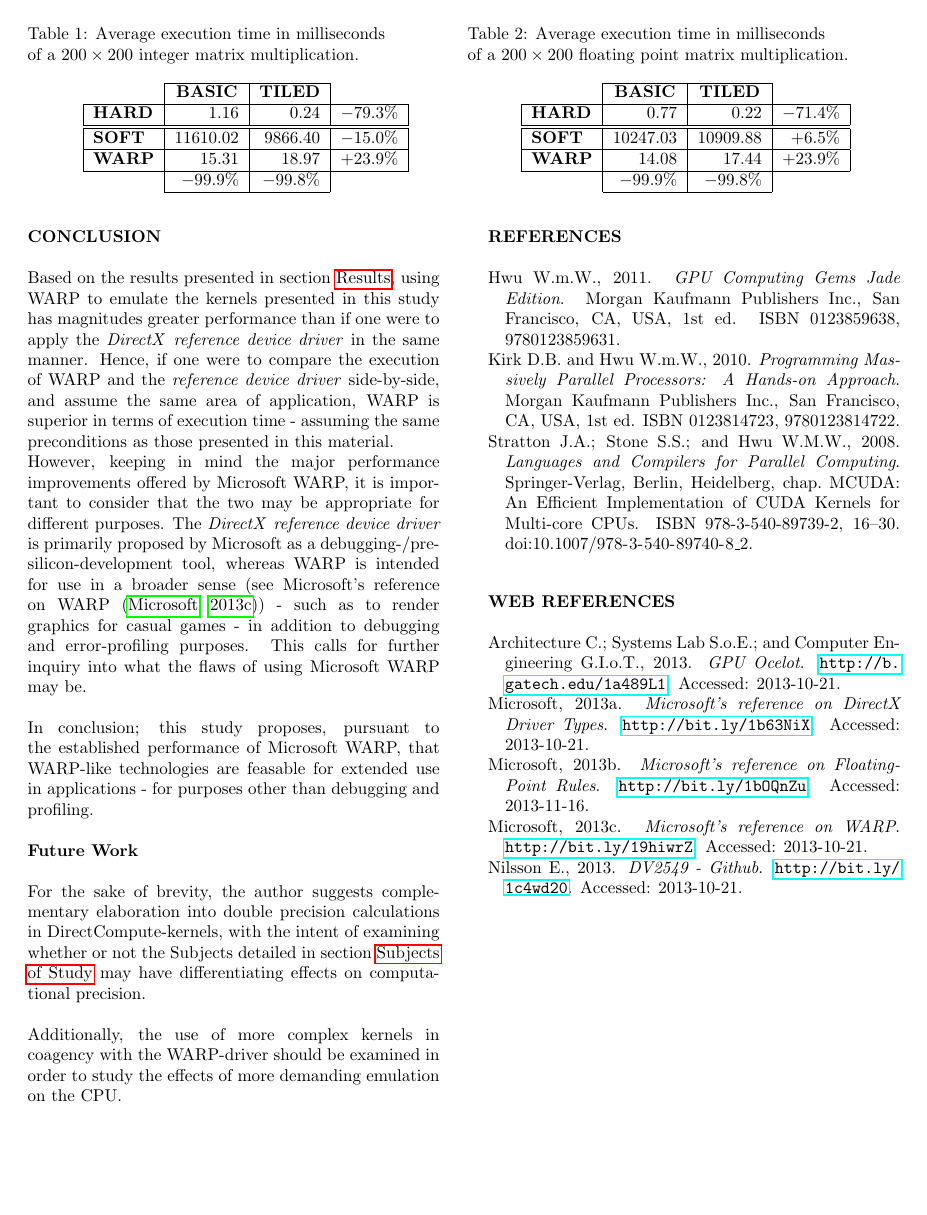
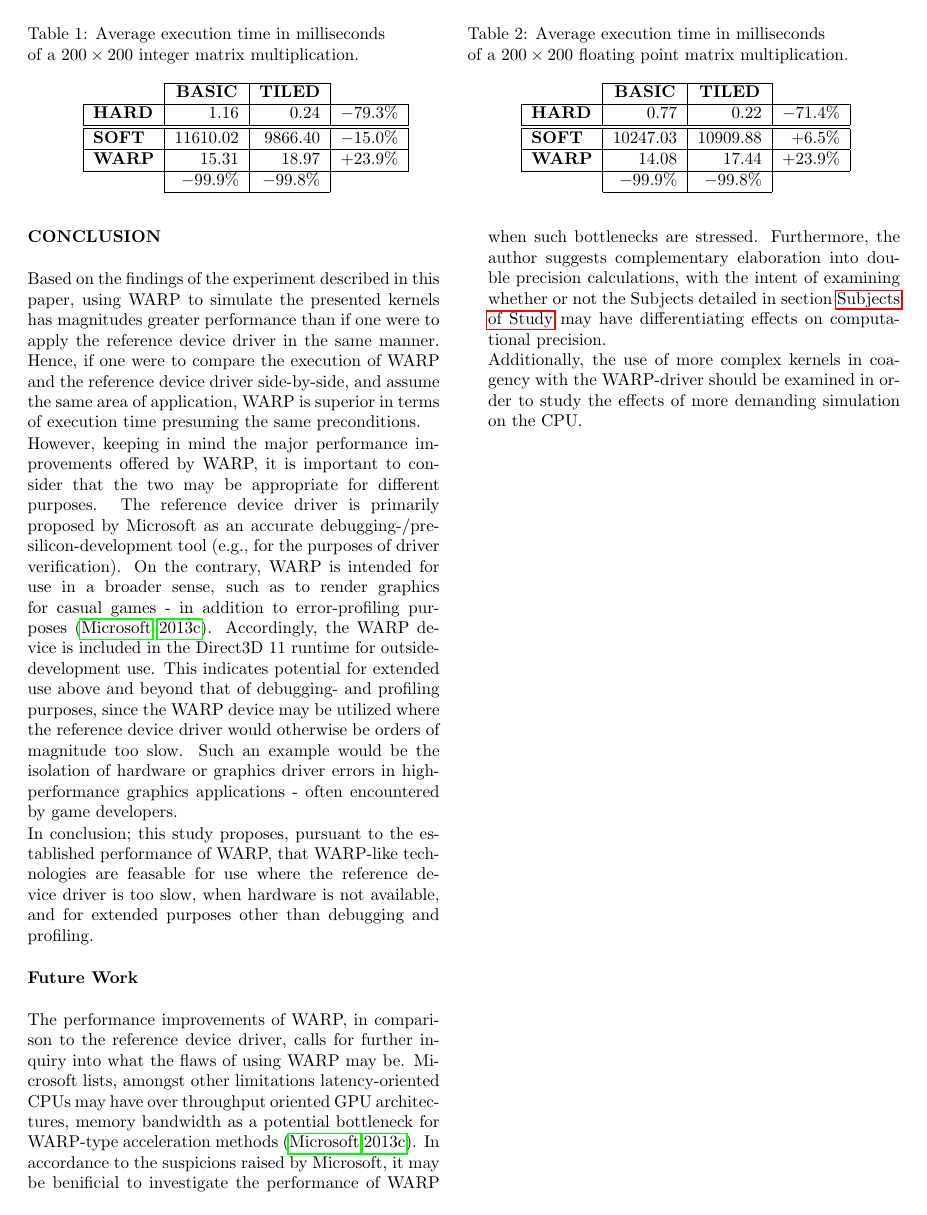
Before and after one commit to CaterHatterPillar/warp-paper, a LaTeX paper (tex/GAME_HARD_01.tex, which reads tex/GAME_HARD_01_CONCLUSION.tex): page 5 of 6 before the commit and page 5 of 7 after it. Compiled offline with pdfLaTeX.

Commit message:
Various corrections in phrasing, grammar, and and some additions of concepts up to section Future Work.

```diff
--- a/tex/GAME_HARD_01_CONCLUSION.tex
+++ b/tex/GAME_HARD_01_CONCLUSION.tex
@@ -2,17 +2,24 @@
 
 \section{CONCLUSION}
 \label{sec:conclusion}
-Based on the results presented in section~\nameref{sec:contribution:results}, using WARP to emulate the kernels presented in this study has magnitudes greater performance than if one were to apply the \textit{DirectX}~\textit{reference~device~driver} in the same manner.
-Hence, if one were to compare the execution of WARP and the \textit{reference~device~driver} side-by-side, and assume the same area of application, WARP is superior in terms of execution time - assuming the same preconditions as those presented in this material.\\
-However, keeping in mind the major performance improvements offered by Microsoft~WARP, it is important to consider that the two may be appropriate for different purposes.
-The \textit{DirectX}~\textit{reference~device~driver} is primarily proposed by Microsoft as a debugging-/pre-silicon-development tool, whereas WARP is intended for use in a broader sense (see Microsoft's reference on WARP~\citeweb[]{warp}) - such as to render graphics for casual games - in addition to debugging and error-profiling purposes.
-This calls for further inquiry into what the flaws of using Microsoft~WARP may be.\\
-\\
-In conclusion; this study proposes, pursuant to the established performance of Microsoft~WARP, that WARP-like technologies are feasable for extended use in applications - for purposes other than debugging and profiling.
+Based on the findings of the experiment described in this paper, using WARP to simulate the presented kernels has magnitudes greater performance than if one were to apply the reference~device~driver in the same manner.
+Hence, if one were to compare the execution of WARP and the reference~device~driver side-by-side, and assume the same area of application, WARP is superior in terms of execution time presuming the same preconditions.
+
+However, keeping in mind the major performance improvements offered by WARP, it is important to consider that the two may be appropriate for different purposes.
+The reference~device~driver is primarily proposed by Microsoft as an accurate debugging-/pre-silicon-development tool (e.g., for the purposes of driver verification).
+On the contrary, WARP is intended for use in a broader sense, such as to render graphics for casual games - in addition to error-profiling purposes~\citeweb[]{warp}.
+Accordingly, the WARP device is included in the Direct3D~11~runtime for outside-development use.
+This indicates potential for extended use above and beyond that of debugging- and profiling purposes, since the WARP device may be utilized where the reference~device~driver would otherwise be orders of magnitude too slow.
+Such an example would be the isolation of hardware or graphics driver errors in high-performance graphics applications - often encountered by game developers.
+
+In conclusion; this study proposes, pursuant to the established performance of WARP, that WARP-like technologies are feasable for use where the reference~device~driver is too slow, when hardware is not available, and for extended purposes other than debugging and profiling.
 
 % CONCLUSION - FUTURE WORK
 \subsection{Future~Work}
 \label{sec:conclusion:futurework}
-For the sake of brevity, the author suggests complementary elaboration into double precision calculations in DirectCompute-kernels, with the intent of examining whether or not the Subjects detailed in section~\nameref{sec:contribution:subjectsofstudy} may have differentiating effects on computational precision.\\
-\\
-Additionally, the use of more complex kernels in coagency with the WARP-driver should be examined in order to study the effects of more demanding emulation on the CPU.
+The performance improvements of WARP, in comparison to the reference~device~driver, calls for further inquiry into what the flaws of using WARP may be.
+Microsoft lists, amongst other limitations latency-oriented CPUs may have over throughput oriented GPU architectures, memory bandwidth as a potential bottleneck for WARP-type acceleration methods~\citeweb[]{warp}.
+In accordance to the suspicions raised by Microsoft, it may be benificial to investigate the performance of WARP when such bottlenecks are stressed.
+Furthermore, the author suggests complementary elaboration into double precision calculations, with the intent of examining whether or not the Subjects detailed in section~\nameref{sec:contribution:subjectsofstudy} may have differentiating effects on computational precision.
+
+Additionally, the use of more complex kernels in coagency with the WARP-driver should be examined in order to study the effects of more demanding simulation on the CPU.
```
Also changed, not shown: TODO.txt (+0 -6 lines).
